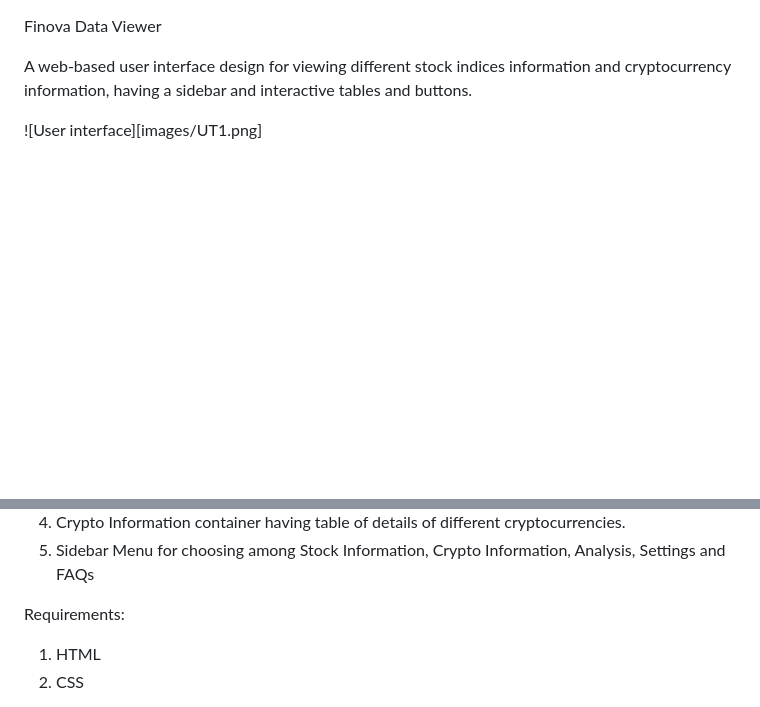
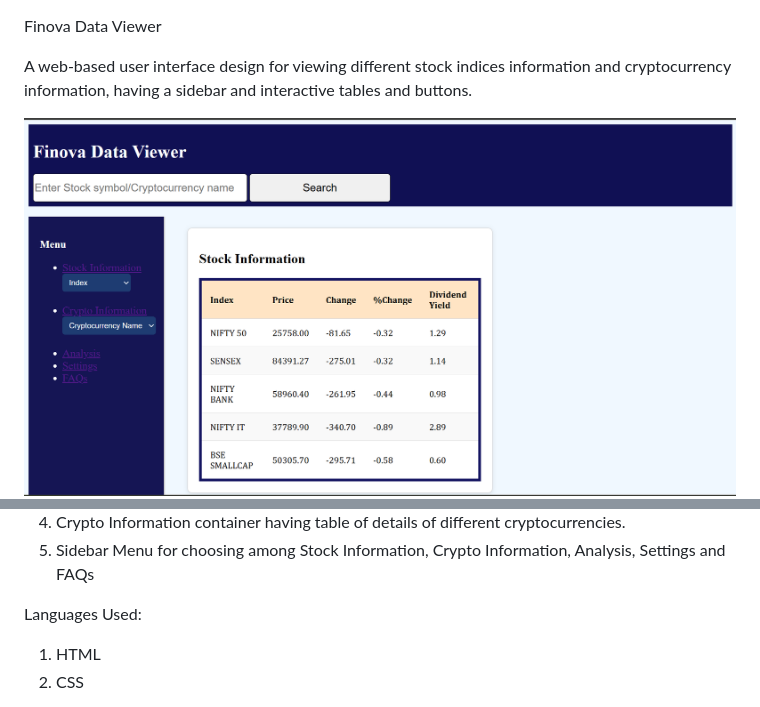
Before and after one commit to jetrisingh/Finova-Data-Viewer, a Markdown page: README.md, 2 parts joined by grey strips. Drawn GitHub-style; blank space fills up the shorter version.

Commit message:
Added user interface picture in README file

```diff
--- a/README.md
+++ b/README.md
@@ -2,7 +2,7 @@ Finova Data Viewer
 
 A web-based user interface design for viewing different stock indices information and cryptocurrency information, having a sidebar and interactive tables and buttons.
 
-![User interface][images/UT1.png]
+![User interface](images/UI1.png)
 ![User interface](images/UI2.png)
 ![User interface](images/UI3.png)
 
@@ -14,7 +14,7 @@ Features:
 4. Crypto Information container having table of details of different cryptocurrencies.
 5. Sidebar Menu for choosing among Stock Information, Crypto Information, Analysis, Settings and FAQs
 
-Requirements:
+Languages Used:
 
 1. HTML
 2. CSS
```
